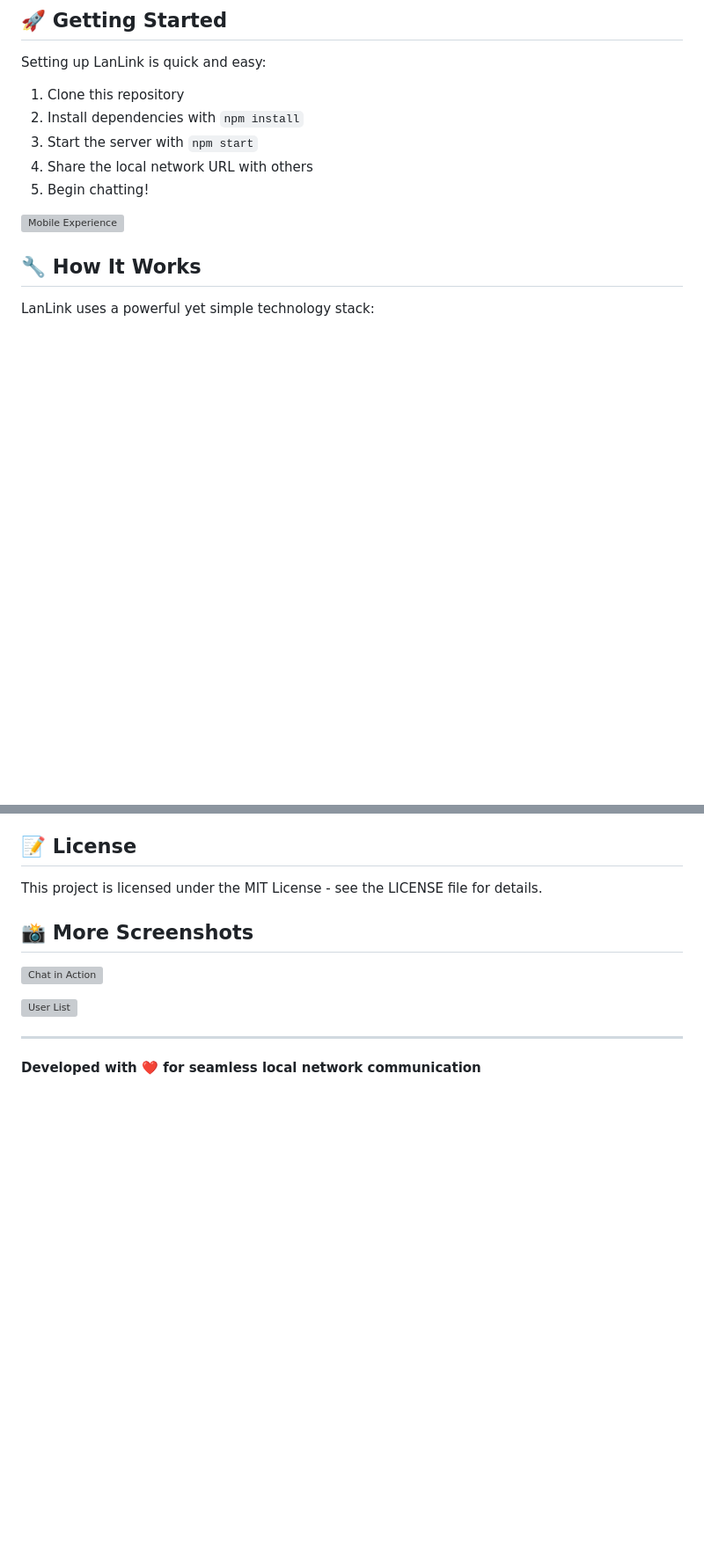
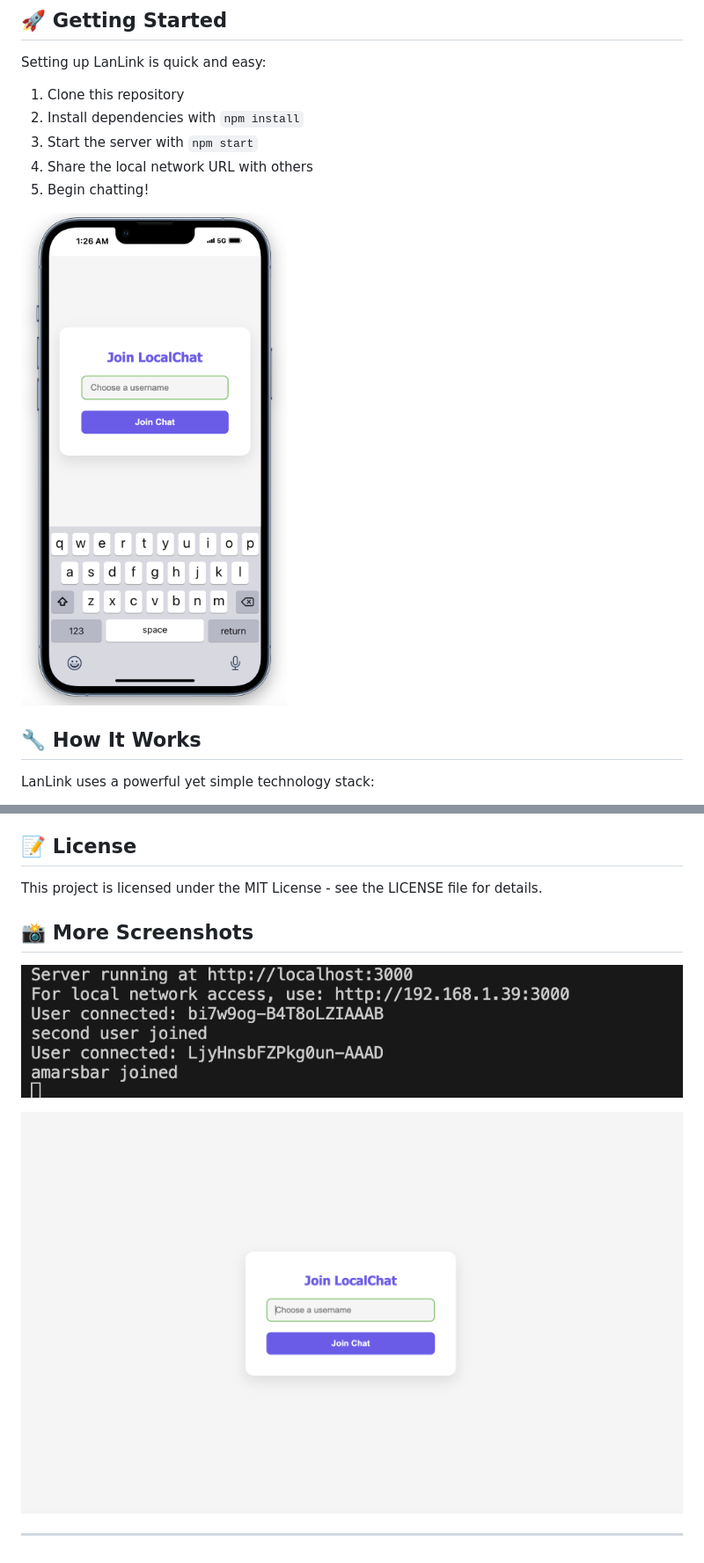
Before and after one commit to ammarjmahmood/LANLink, a Markdown page: README.md, 2 parts joined by grey strips. Shown: that part at 88% size. Drawn GitHub-style; pictures changed too: mobile-view.png (added), users-joining.png (added), welcome-choose-Lan-name.png (added); blank space fills up the shorter version; grey boxes are pictures that could not be loaded.

Commit message:
update to add style link update images in readme

```diff
--- a/README.md
+++ b/README.md
@@ -30,7 +30,7 @@ Setting up LanLink is quick and easy:
 4. Share the local network URL with others
 5. Begin chatting!
 
-![Mobile Experience](images/mobile-view.png)
+![Mobile Experience](mobile-view.png)
 
 ## 🔧 How It Works
 
@@ -87,10 +87,8 @@ This project is licensed under the MIT License - see the LICENSE file for detail
 
 ## 📸 More Screenshots
 
-![Chat in Action](images/chat-in-action.png)
+![Chat in Action](users-joining.png)
 
-![User List](images/user-list.png)
+![User List](welcome-choose-Lan-name.png)
 
 ---
-
-**Developed with ❤️ for seamless local network communication**
```
Also changed, not shown: other parts of README.md (+3 -3 lines), Welcomescreenanimation.png (added), darkmode-mobile.png (added), lanscreen-mobile.png (added), 3 other files.
